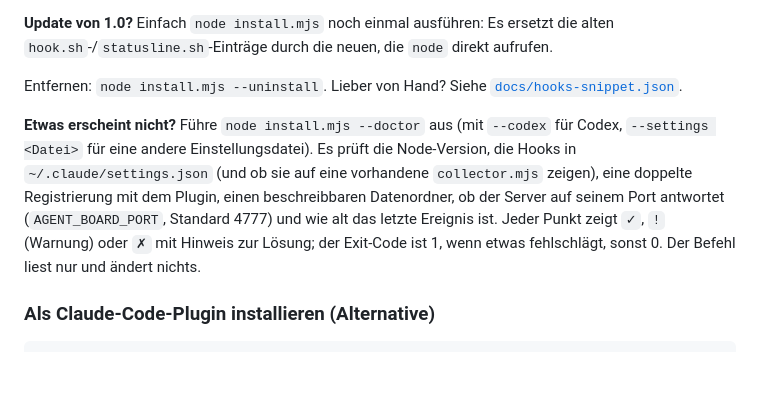
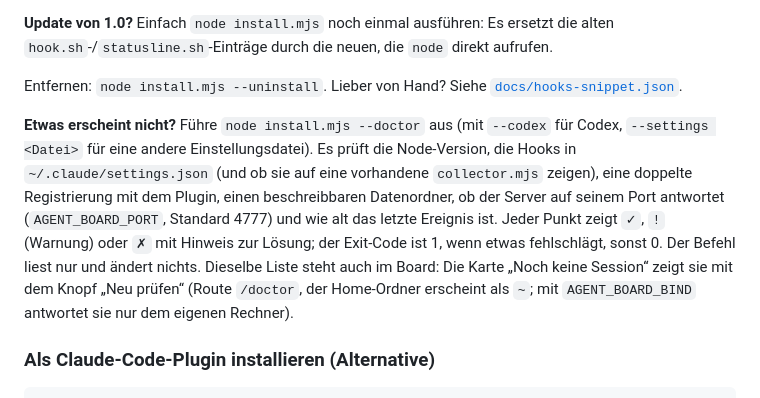
Before and after one commit to Stefan-Paun/agent-board, a Markdown page: README.de.md, the part around the change. Rendered like a GitHub page; blank space fills up the shorter version.

Commit message:
README: Selbstcheck im Board erwaehnen (#49)
Co-Authored-By: Claude <noreply@anthropic.com>

```diff
--- a/README.de.md
+++ b/README.de.md
@@ -67,7 +67,7 @@ Das Skript trägt pro Ereignis einen asynchronen Hook ein (Claude Code wartet ni
 
 Entfernen: `node install.mjs --uninstall`. Lieber von Hand? Siehe [`docs/hooks-snippet.json`](docs/hooks-snippet.json).
 
-**Etwas erscheint nicht?** Führe `node install.mjs --doctor` aus (mit `--codex` für Codex, `--settings <Datei>` für eine andere Einstellungsdatei). Es prüft die Node-Version, die Hooks in `~/.claude/settings.json` (und ob sie auf eine vorhandene `collector.mjs` zeigen), eine doppelte Registrierung mit dem Plugin, einen beschreibbaren Datenordner, ob der Server auf seinem Port antwortet (`AGENT_BOARD_PORT`, Standard 4777) und wie alt das letzte Ereignis ist. Jeder Punkt zeigt `✓`, `!` (Warnung) oder `✗` mit Hinweis zur Lösung; der Exit-Code ist 1, wenn etwas fehlschlägt, sonst 0. Der Befehl liest nur und ändert nichts.
+**Etwas erscheint nicht?** Führe `node install.mjs --doctor` aus (mit `--codex` für Codex, `--settings <Datei>` für eine andere Einstellungsdatei). Es prüft die Node-Version, die Hooks in `~/.claude/settings.json` (und ob sie auf eine vorhandene `collector.mjs` zeigen), eine doppelte Registrierung mit dem Plugin, einen beschreibbaren Datenordner, ob der Server auf seinem Port antwortet (`AGENT_BOARD_PORT`, Standard 4777) und wie alt das letzte Ereignis ist. Jeder Punkt zeigt `✓`, `!` (Warnung) oder `✗` mit Hinweis zur Lösung; der Exit-Code ist 1, wenn etwas fehlschlägt, sonst 0. Der Befehl liest nur und ändert nichts. Dieselbe Liste steht auch im Board: Die Karte „Noch keine Session“ zeigt sie mit dem Knopf „Neu prüfen“ (Route `/doctor`, der Home-Ordner erscheint als `~`; mit `AGENT_BOARD_BIND` antwortet sie nur dem eigenen Rechner).
 
 ### Als Claude-Code-Plugin installieren (Alternative)
 
```
Also changed, not shown: README.md (+1 -1 lines).
